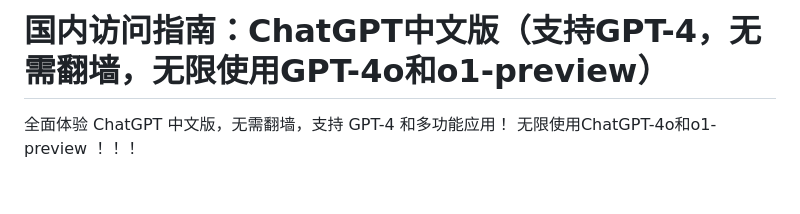
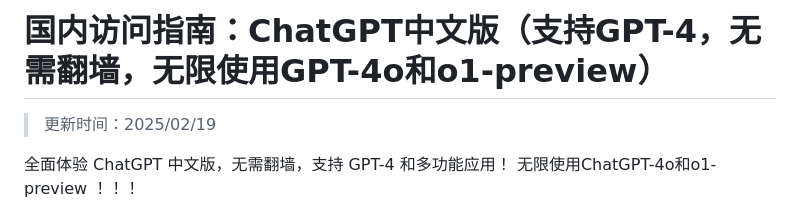
Before and after one commit to Cailailai/chatgpt-zhongwen, a Markdown page: README.md, the part around the change. GitHub-like rendering; blank space fills up the shorter version.

```diff
--- a/README.md
+++ b/README.md
@@ -1,4 +1,8 @@
 # 国内访问指南：ChatGPT中文版（支持GPT-4，无需翻墙，无限使用GPT-4o和o1-preview）
+
+> 更新时间：2025/02/19
+
+
 全面体验 ChatGPT 中文版，无需翻墙，支持 GPT-4 和多功能应用！ 无限使用ChatGPT-4o和o1-preview ！！！
 
 本项目旨在为用户提供一站式的 ChatGPT 中文版使用指南，同时整理了国内可用的 ChatGPT镜像网站 和 官网使用教程，帮助您快速上手 ChatGPT，无论是个人使用还是专业需求。
```
